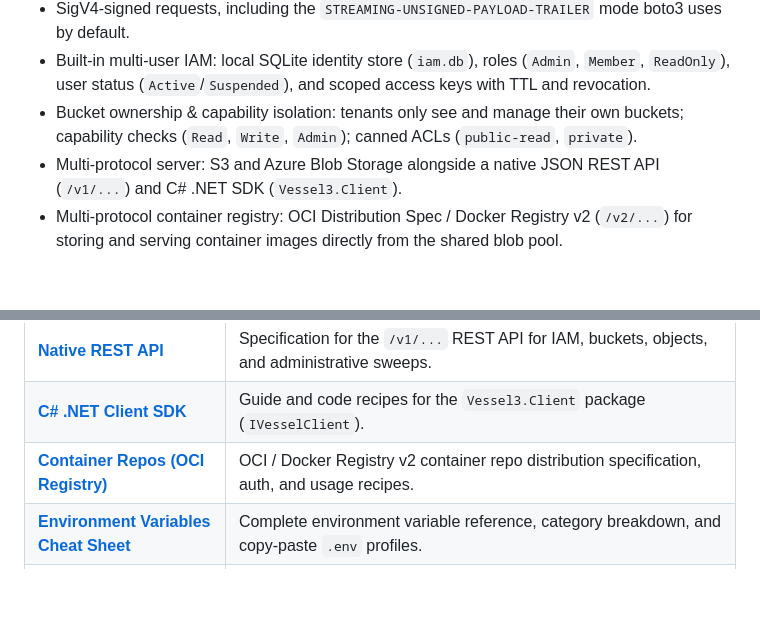
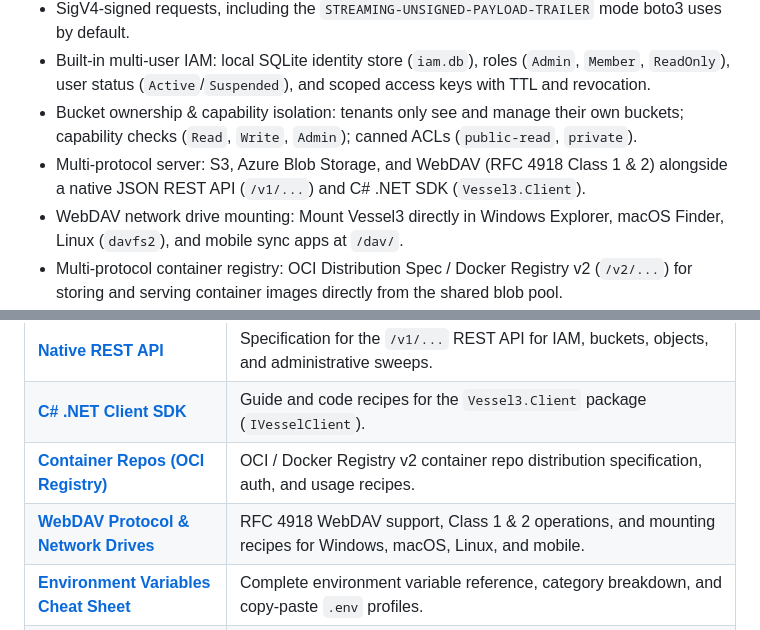
Before and after one commit to Nechja/Vessel3, a Markdown page: README.md, 2 parts joined by grey strips. GitHub-like rendering; blank space fills up the shorter version.

```diff
--- a/README.md
+++ b/README.md
@@ -19,7 +19,8 @@ Built for homelab and single app use.
 - SigV4-signed requests, including the `STREAMING-UNSIGNED-PAYLOAD-TRAILER` mode boto3 uses by default.
 - Built-in multi-user IAM: local SQLite identity store (`iam.db`), roles (`Admin`, `Member`, `ReadOnly`), user status (`Active`/`Suspended`), and scoped access keys with TTL and revocation.
 - Bucket ownership & capability isolation: tenants only see and manage their own buckets; capability checks (`Read`, `Write`, `Admin`); canned ACLs (`public-read`, `private`).
-- Multi-protocol server: S3 and Azure Blob Storage alongside a native JSON REST API (`/v1/...`) and C# .NET SDK (`Vessel3.Client`).
+- Multi-protocol server: S3, Azure Blob Storage, and WebDAV (RFC 4918 Class 1 & 2) alongside a native JSON REST API (`/v1/...`) and C# .NET SDK (`Vessel3.Client`).
+- WebDAV network drive mounting: Mount Vessel3 directly in Windows Explorer, macOS Finder, Linux (`davfs2`), and mobile sync apps at `/dav/`.
 - Multi-protocol container registry: OCI Distribution Spec / Docker Registry v2 (`/v2/...`) for storing and serving container images directly from the shared blob pool.
 - Virtual-host routing, static website hosting, lifecycle rules, multipart uploads, presigned URLs, versioning, Object Lock, tagging, per-version retention and legal hold, conditional reads and writes, range and suffix-range GETs, per-object checksums (CRC32, CRC32C, SHA1, SHA256), `EncodingType=url`, `GetObjectAttributes`.
 - Crash-safe persistence. Every write fsyncs. The event log is the source of truth; the SQLite index is rebuildable from it after any crash, including mid-write.
@@ -50,6 +51,7 @@ Full documentation is available in the [`docs/`](docs/README.md) directory:
 | [**Native REST API**](docs/native-api.md) | Specification for the `/v1/...` REST API for IAM, buckets, objects, and administrative sweeps. |
 | [**C# .NET Client SDK**](docs/client-sdk.md) | Guide and code recipes for the `Vessel3.Client` package (`IVesselClient`). |
 | [**Container Repos (OCI Registry)**](docs/container-repos.md) | OCI / Docker Registry v2 container repo distribution specification, auth, and usage recipes. |
+| [**WebDAV Protocol & Network Drives**](docs/webdav.md) | RFC 4918 WebDAV support, Class 1 & 2 operations, and mounting recipes for Windows, macOS, Linux, and mobile. |
 | [**Environment Variables Cheat Sheet**](docs/env-cheat-sheet.md) | Complete environment variable reference, category breakdown, and copy-paste `.env` profiles. |
 | [**Deployment & Operations**](docs/deployment-and-operations.md) | Docker, Kubernetes, systemd service, reverse proxy setup (Caddy), compaction, and GC. |
 | [**OIDC & Single Sign-On**](docs/oidc-and-sso.md) | OpenID Connect federation, STS AssumeRoleWithWebIdentity, JIT provisioning, and Web UI PKCE. |
```
Also changed, not shown: docs/README.md (+2 -0 lines), docs/webdav.md (added, +170 -0 lines).
